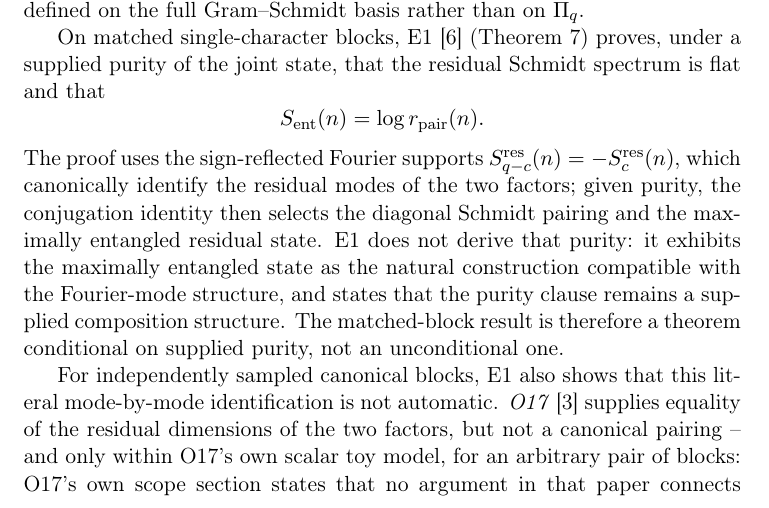
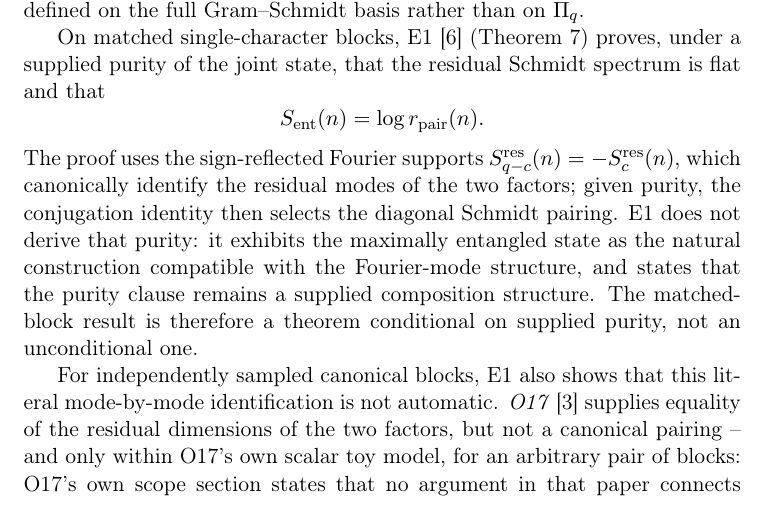
Before and after one commit to Cosmochrony/e2-two-entropies, a LaTeX paper (tex/EntanglementE2.tex): part of page 7 of 12, cut so that both start at the same text. Compiled offline with pdfLaTeX.

Commit message:
E2 2.2 round-1 repairs: conjugation selects only the pairing; CITATION version

```diff
--- a/tex/EntanglementE2.tex
+++ b/tex/EntanglementE2.tex
@@ -279,8 +279,7 @@ the Admissible Pair Sector and the Full Residual Rank}
     \]
     The proof uses the sign-reflected Fourier supports $S_{q-c}^{\mathrm{res}}(n)
   = -S_c^{\mathrm{res}}(n)$, which canonically identify the residual modes of the two factors;
-    given purity, the conjugation identity then selects the diagonal Schmidt pairing and the
-    maximally entangled residual state.
+    given purity, the conjugation identity then selects the diagonal Schmidt pairing.
     E1 does not derive that purity: it exhibits the maximally entangled state as the natural
     construction compatible with the Fourier-mode structure, and states that the purity clause
     remains a supplied composition structure.
```
Also changed, not shown: 1 other file.
